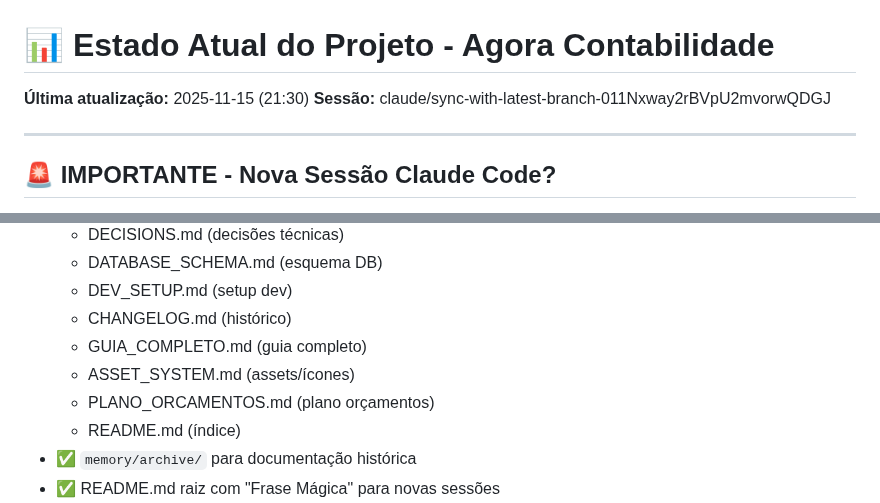
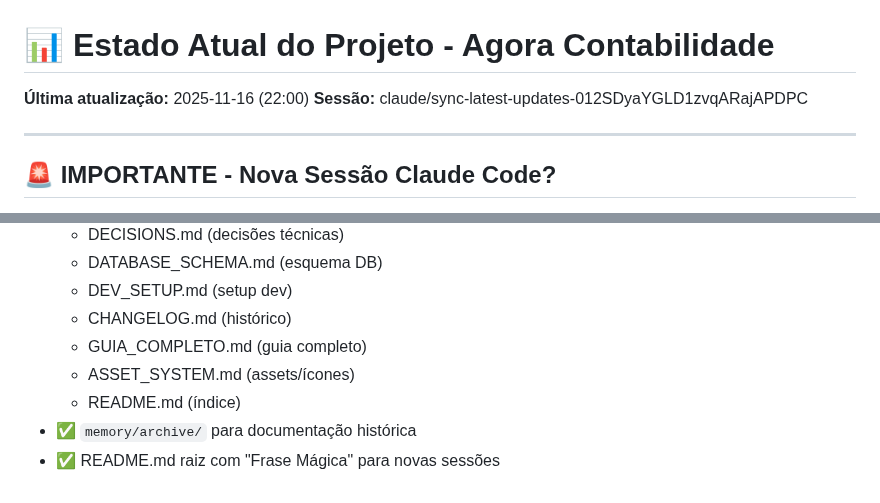
Before and after one commit to brun04maral/agora-contabilidade, a Markdown page: memory/CURRENT_STATE.md, 2 parts joined by grey strips. Drawn GitHub-style.

```diff
--- a/memory/CURRENT_STATE.md
+++ b/memory/CURRENT_STATE.md
@@ -1,7 +1,7 @@
 # 📊 Estado Atual do Projeto - Agora Contabilidade
 
-**Última atualização:** 2025-11-15 (21:30)
-**Sessão:** claude/sync-with-latest-branch-011Nxway2rBVpU2mvorwQDGJ
+**Última atualização:** 2025-11-16 (22:00)
+**Sessão:** claude/sync-latest-updates-012SDyaYGLD1zvqARajAPDPC
 
 ---
 
@@ -231,7 +231,6 @@ Esta sessão é continuação de uma anterior. Faz merge do branch da última se
   - CHANGELOG.md (histórico)
   - GUIA_COMPLETO.md (guia completo)
   - ASSET_SYSTEM.md (assets/ícones)
-  - PLANO_ORCAMENTOS.md (plano orçamentos)
   - README.md (índice)
 - ✅ `memory/archive/` para documentação histórica
 - ✅ README.md raiz com "Frase Mágica" para novas sessões
```
